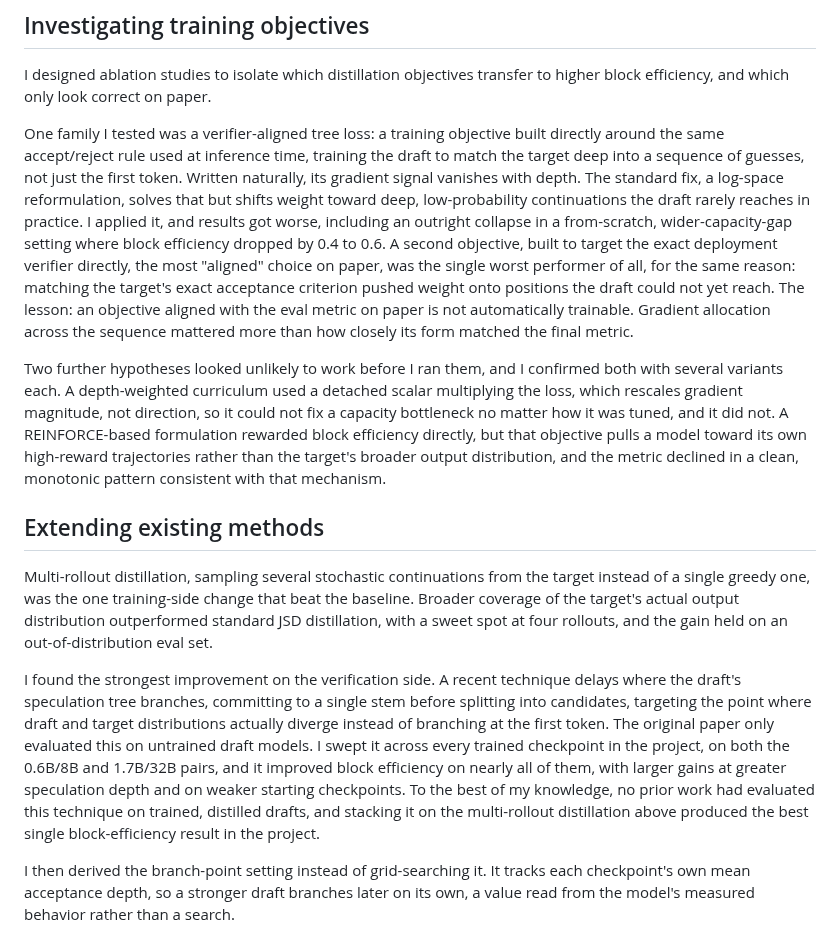
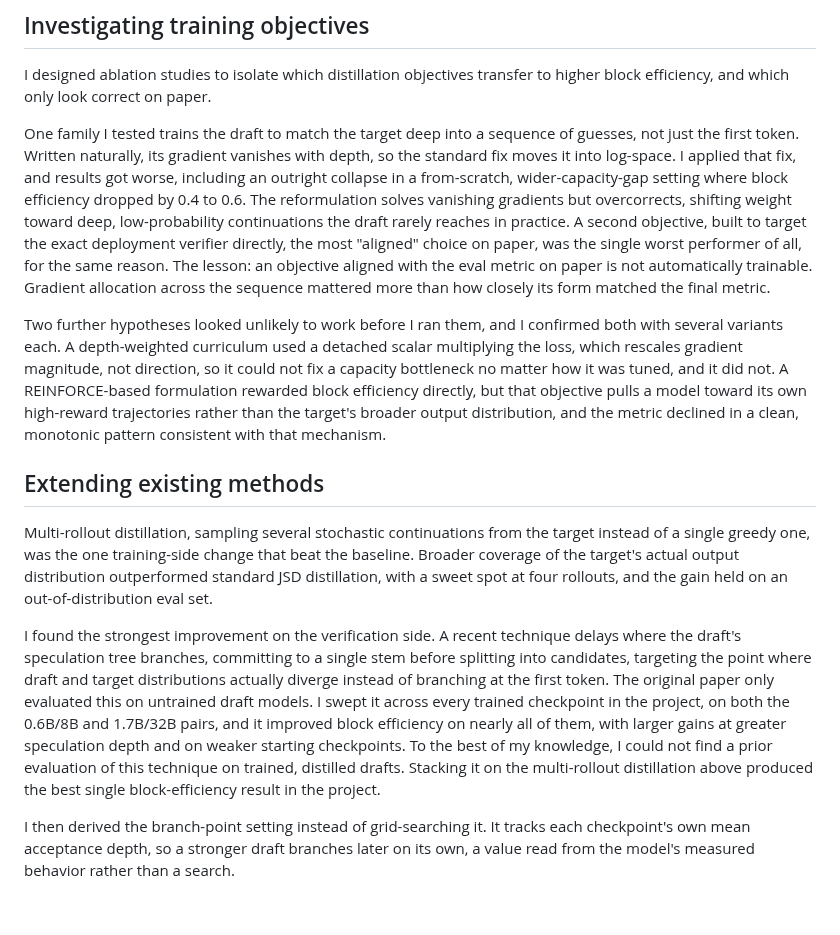
Before and after one commit to Rmuk655/Distill-Spec-Research, a Markdown page: notes/medium_article_draft.md, the part around the change. GitHub-like rendering; blank space fills up the shorter version.

Commit message:
docs(notes): resize oversized charts, compress objectives paragraph, soften novelty claim
Downscaled all 4 chart PNGs to 950px max width (were rendering at
1350-2250px, oversized in raw markdown preview). Compressed the
tree-loss objectives paragraph from ~300 to ~180 words per feedback.
Softened "no prior work had evaluated" to the more careful "I could
not find a prior evaluation" phrasing.

```diff
--- a/notes/medium_article_draft.md
+++ b/notes/medium_article_draft.md
@@ -34,7 +34,7 @@ One infrastructure bug is worth calling out on its own. FlashAttention and PyTor
 
 I designed ablation studies to isolate which distillation objectives transfer to higher block efficiency, and which only look correct on paper.
 
-One family I tested was a verifier-aligned tree loss: a training objective built directly around the same accept/reject rule used at inference time, training the draft to match the target deep into a sequence of guesses, not just the first token. Written naturally, its gradient signal vanishes with depth. The standard fix, a log-space reformulation, solves that but shifts weight toward deep, low-probability continuations the draft rarely reaches in practice. I applied it, and results got worse, including an outright collapse in a from-scratch, wider-capacity-gap setting where block efficiency dropped by 0.4 to 0.6. A second objective, built to target the exact deployment verifier directly, the most "aligned" choice on paper, was the single worst performer of all, for the same reason: matching the target's exact acceptance criterion pushed weight onto positions the draft could not yet reach. The lesson: an objective aligned with the eval metric on paper is not automatically trainable. Gradient allocation across the sequence mattered more than how closely its form matched the final metric.
+One family I tested trains the draft to match the target deep into a sequence of guesses, not just the first token. Written naturally, its gradient vanishes with depth, so the standard fix moves it into log-space. I applied that fix, and results got worse, including an outright collapse in a from-scratch, wider-capacity-gap setting where block efficiency dropped by 0.4 to 0.6. The reformulation solves vanishing gradients but overcorrects, shifting weight toward deep, low-probability continuations the draft rarely reaches in practice. A second objective, built to target the exact deployment verifier directly, the most "aligned" choice on paper, was the single worst performer of all, for the same reason. The lesson: an objective aligned with the eval metric on paper is not automatically trainable. Gradient allocation across the sequence mattered more than how closely its form matched the final metric.
 
 Two further hypotheses looked unlikely to work before I ran them, and I confirmed both with several variants each. A depth-weighted curriculum used a detached scalar multiplying the loss, which rescales gradient magnitude, not direction, so it could not fix a capacity bottleneck no matter how it was tuned, and it did not. A REINFORCE-based formulation rewarded block efficiency directly, but that objective pulls a model toward its own high-reward trajectories rather than the target's broader output distribution, and the metric declined in a clean, monotonic pattern consistent with that mechanism.
 
@@ -42,7 +42,7 @@ Two further hypotheses looked unlikely to work before I ran them, and I confirme
 
 Multi-rollout distillation, sampling several stochastic continuations from the target instead of a single greedy one, was the one training-side change that beat the baseline. Broader coverage of the target's actual output distribution outperformed standard JSD distillation, with a sweet spot at four rollouts, and the gain held on an out-of-distribution eval set.
 
-I found the strongest improvement on the verification side. A recent technique delays where the draft's speculation tree branches, committing to a single stem before splitting into candidates, targeting the point where draft and target distributions actually diverge instead of branching at the first token. The original paper only evaluated this on untrained draft models. I swept it across every trained checkpoint in the project, on both the 0.6B/8B and 1.7B/32B pairs, and it improved block efficiency on nearly all of them, with larger gains at greater speculation depth and on weaker starting checkpoints. To the best of my knowledge, no prior work had evaluated this technique on trained, distilled drafts, and stacking it on the multi-rollout distillation above produced the best single block-efficiency result in the project.
+I found the strongest improvement on the verification side. A recent technique delays where the draft's speculation tree branches, committing to a single stem before splitting into candidates, targeting the point where draft and target distributions actually diverge instead of branching at the first token. The original paper only evaluated this on untrained draft models. I swept it across every trained checkpoint in the project, on both the 0.6B/8B and 1.7B/32B pairs, and it improved block efficiency on nearly all of them, with larger gains at greater speculation depth and on weaker starting checkpoints. To the best of my knowledge, I could not find a prior evaluation of this technique on trained, distilled drafts. Stacking it on the multi-rollout distillation above produced the best single block-efficiency result in the project.
 
 I then derived the branch-point setting instead of grid-searching it. It tracks each checkpoint's own mean acceptance depth, so a stronger draft branches later on its own, a value read from the model's measured behavior rather than a search.
 
```
Also changed, not shown: notes/medium_chart_architecture.png, notes/medium_chart_ddte_anon.png, notes/medium_chart_noise_floor_anon.png, notes/medium_chart_passk_anon.png.
